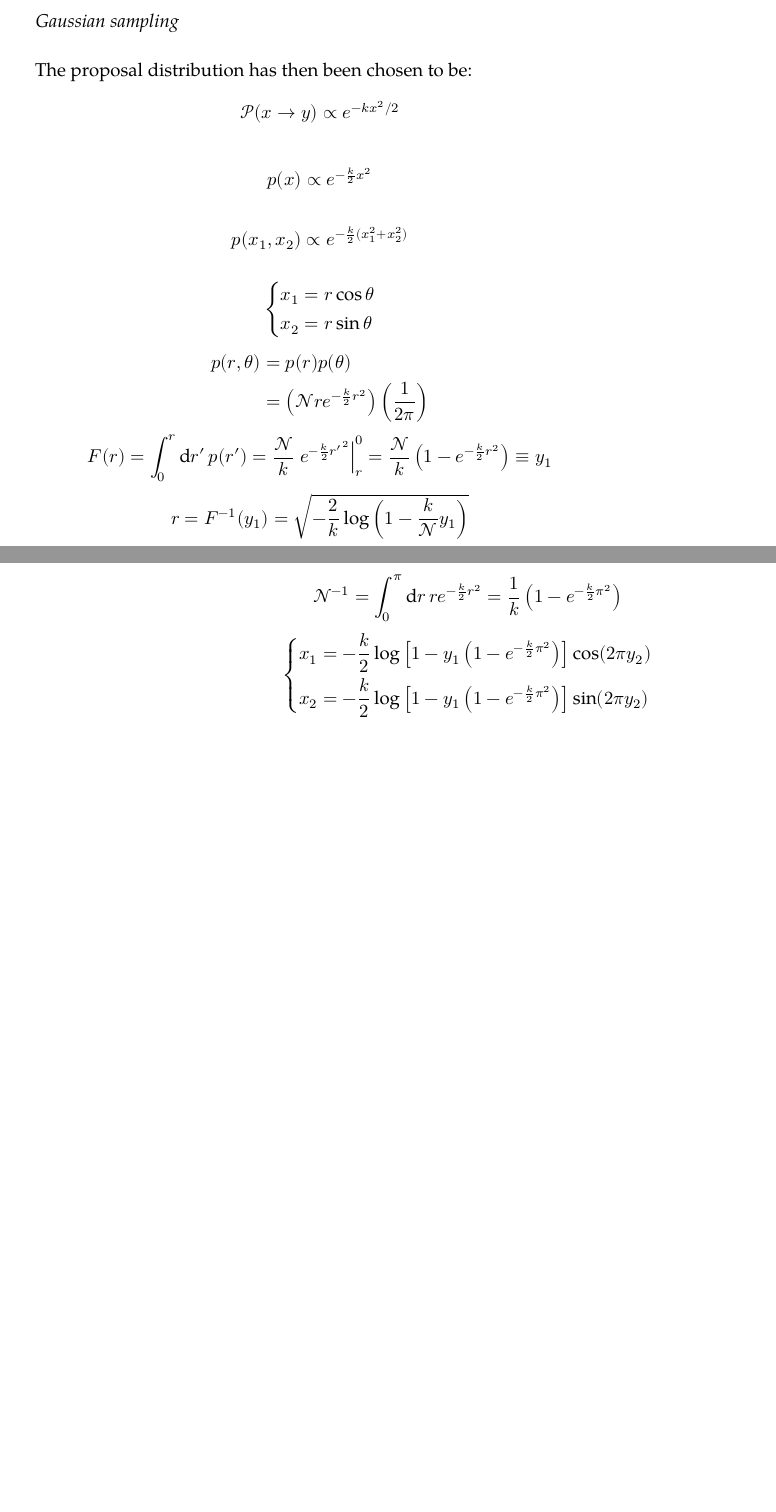
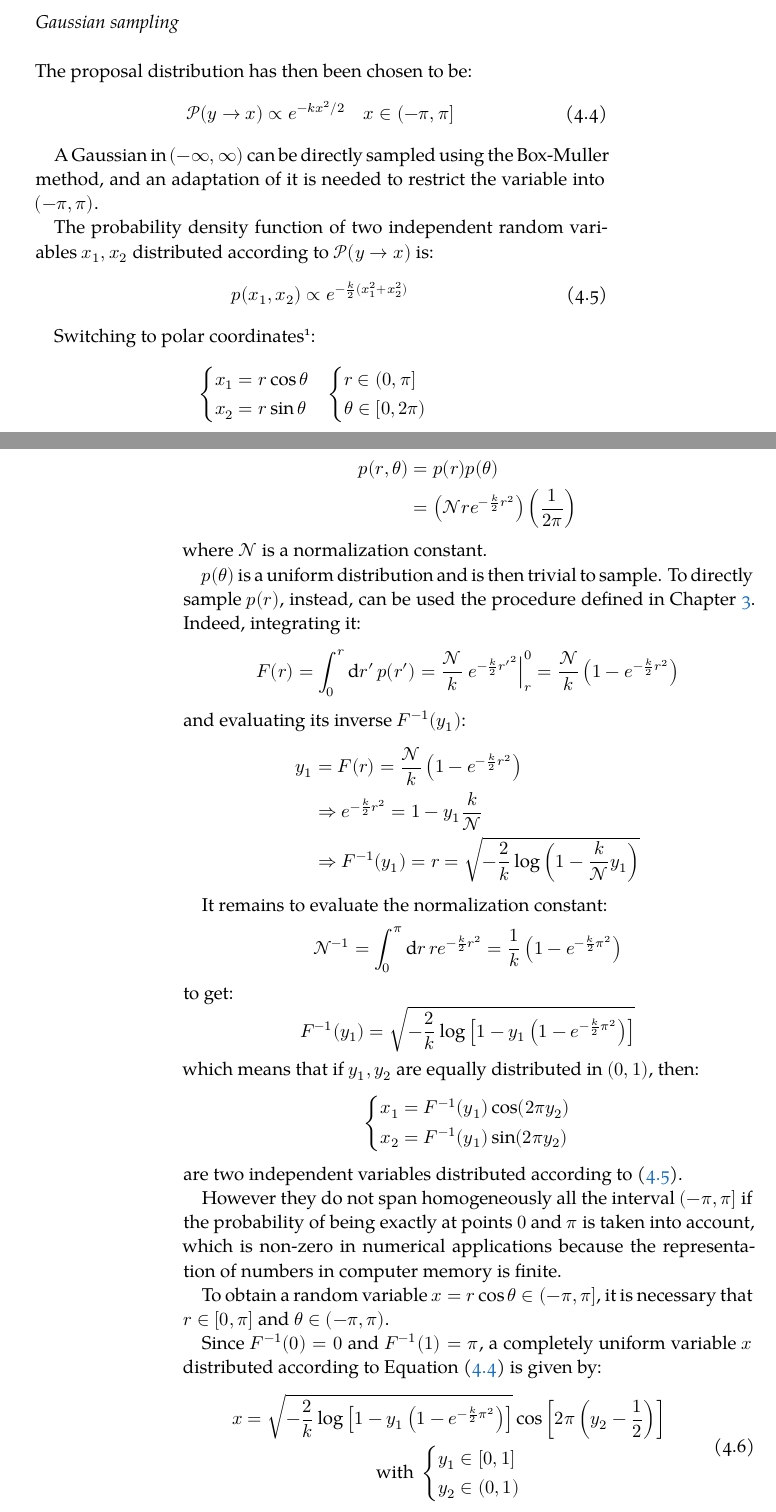
Before and after one commit to dgiannelli/master_thesis, a LaTeX thesis (thesis.tex, which reads chapters/chapter4.tex): two parts of pages 43 and 44 of 61 before the commit and two parts of pages 43 and 44 of 63 after it, joined at a grey line, cut so that both start at the same text, the shorter picture padded with empty space. Compiled offline with XeLaTeX; a missing font is replaced by an installed copy or a similar font.

Commit message:
almost finished gauss

```diff
--- a/chapters/chapter4.tex
+++ b/chapters/chapter4.tex
@@ -157,45 +157,94 @@ and equation \eqref{eq:gauss_approx} is recovered taking the derivative of both
 
 \subsection*{Gaussian sampling}
 The proposal distribution has then been chosen to be:
+\begin{equation}\label{eq:gauss_proposal}
+    \mathcal P(y\to x) \propto e^{-kx^2/2} \quad x \in (-\pi,\pi]
+\end{equation}
+
+A Gaussian in $(-\infty,\infty)$ can be directly sampled using the Box-Muller method,
+and an adaptation of it is needed to restrict the variable into $(-\pi,\pi)$.
+
+The probability density function of two independent random variables $x_1,x_2$ distributed according to $\mathcal P(y\to x)$ is:
+\begin{equation}\label{eq:gauss2d}
+    p(x_1,x_2) \propto e^{-\frac{k}{2}(x_1^2+x_2^2)}
+\end{equation}
+
+Switching to polar coordinates\footnote{The correct extreme values of the interval of definition will be recovered afterwards, adapting the final solution.}:
+\[\begin{aligned}
+    &\begin{dcases}
+        x_1 = r \cos\theta \\
+        x_2 = r \sin\theta
+    \end{dcases}
+    &
+    \begin{dcases}
+        r \in (0,\pi] \\
+        \theta \in [0,2\pi)
+    \end{dcases}&
+\end{aligned}\]
+the distribution in terms of $r$ and $\theta$ becomes:
 \[
-    \mathcal P(x\to y) \propto e^{-kx^2/2}
+    p(r,\theta) \propto re^{-\frac{k}{2}r^2}
 \]
+which is separable into two independent distributions:
+\[\begin{aligned}
+    p(r,\theta) &= p(r)p(\theta) \\
+                &= \left(\mathcal Nre^{-\frac{k}{2}r^2}\right)\left(\frac{1}{2\pi}\right)
+\end{aligned}\]
+where $\mathcal N$ is a normalization constant.
+
+$p(\theta)$ is a uniform distribution and is then trivial to sample.
+To directly sample $p(r)$, instead, can be used the procedure defined in Chapter \ref{ch:mc}.
+Indeed, integrating it:
+\[
+    F(r) = \int_0^r\mathrm dr'\,p(r') = \frac{\mathcal N}{k}\left.e^{-\frac{k}{2}{r'}^2}\right|_r^0 = \frac{\mathcal N}{k}\left(1-e^{-\frac{k}{2}r^2}\right)
+\]
+and evaluating its inverse $F^{-1}(y_1)$:
+\[\begin{aligned}
+    y_1 &= F(r) = \frac{\mathcal N}{k}\left(1-e^{-\frac{k}{2}r^2}\right) \\
+        &\Rightarrow e^{-\frac{k}{2}r^2} = 1 - y_1\frac{k}{\mathcal N} \\
+        &\Rightarrow F^{-1}(y_1) = r = \sqrt{-\frac{2}{k}\log\left(1-\frac{k}{\mathcal N}y_1\right)}
+\end{aligned}\]
+
+It remains to evaluate the normalization constant:
+\[
+    \mathcal N^{-1} = \int_0^\pi\mathrm dr\,re^{-\frac{k}{2}r^2} = \frac{1}{k}\left(1-e^{-\frac{k}{2}\pi^2}\right)
+\]
+to get:
+\[
+    F^{-1}(y_1) = \sqrt{-\frac{2}{k}\log\left[1-y_1\left(1-e^{-\frac{k}{2}\pi^2}\right)\right]}
+\]
+which means that if $y_1, y_2$ are equally distributed in $(0,1)$, then:
+\begin{equation*}
+    \begin{dcases}
+        x_1 = F^{-1}(y_1)\cos(2\pi y_2) \\
+        x_2 = F^{-1}(y_1)\sin(2\pi y_2)
+    \end{dcases}
+\end{equation*}
+are two independent variables distributed according to \eqref{eq:gauss2d}.
+
+However they do not span homogeneously all the interval $(-\pi,\pi]$ if the probability of being exactly at points $0$ and $\pi$ is taken into account,
+which is non-zero in numerical applications because the representation of numbers in computer memory is finite.
+
+To obtain a random variable $x = r\cos \theta \in (-\pi,\pi]$,
+it is necessary that $r \in [0,\pi]$ and $\theta \in (-\pi,\pi)$.
+
+Since $F^{-1}(0)=0$ and $F^{-1}(1)=\pi$,
+a completely uniform variable $x$ distributed according to Equation \eqref{eq:gauss_proposal} is given by:
+\begin{equation}\label{eq:gauss_angle}\begin{gathered}
+    x = \sqrt{-\frac{2}{k}\log\left[1-y_1\left(1-e^{-\frac{k}{2}\pi^2}\right)\right]}\cos\left[2\pi\left(y_2-\frac{1}{2}\right)\right] \\
+    \mathrm{with}\ \begin{dcases}
+                         y_1 \in [0,1] \\
+                         y_2 \in (0,1)
+                   \end{dcases}
+\end{gathered}\end{equation}
+
+\begin{equation}
+    prova
+\end{equation}
 
 
 
 
-\[
-    p(x) \propto e^{-\frac{k}{2}x^2}
-\]
-
-\[
-    p(x_1,x_2) \propto e^{-\frac{k}{2}(x_1^2+x_2^2)}
-\]
-
-\[\begin{dcases}
-    x_1 = r \cos\theta \\
-    x_2 = r \sin\theta \\
-\end{dcases}\]
-
-\[\begin{aligned}
-    p(r,\theta) &= p(r)p(\theta) \\
-                &= \left(\mathcal Nre^{-\frac{k}{2}r^2}\right)\left(\frac{1}{2\pi}\right)
-\end{aligned}\]
-\[
-    F(r) = \int_0^r\mathrm dr'\,p(r') = \frac{\mathcal N}{k}\left.e^{-\frac{k}{2}{r'}^2}\right|_r^0 = \frac{\mathcal N}{k}\left(1-e^{-\frac{k}{2}r^2}\right) \equiv y_1
-\]
-\[
-    r = F^{-1}(y_1) = \sqrt{-\frac{2}{k}\log\left(1-\frac{k}{\mathcal N}y_1\right)}
-\]
-\[
-    \mathcal N^{-1} = \int_0^\pi\mathrm dr\,re^{-\frac{k}{2}r^2} = \frac{1}{k}\left(1-e^{-\frac{k}{2}\pi^2}\right)
-\]
-\begin{equation*}
-    \begin{dcases}
-        x_1 = -\frac{k}{2}\log\left[1-y_1\left(1-e^{-\frac{k}{2}\pi^2}\right)\right]\cos(2\pi y_2) \\
-        x_2 = -\frac{k}{2}\log\left[1-y_1\left(1-e^{-\frac{k}{2}\pi^2}\right)\right]\sin(2\pi y_2)
-    \end{dcases}
-\end{equation*}
 
 \subsection{Local Metropolis-Hastings}
 
```
Also changed, not shown: chapters/chapter4.tex (4 more changed lines).
